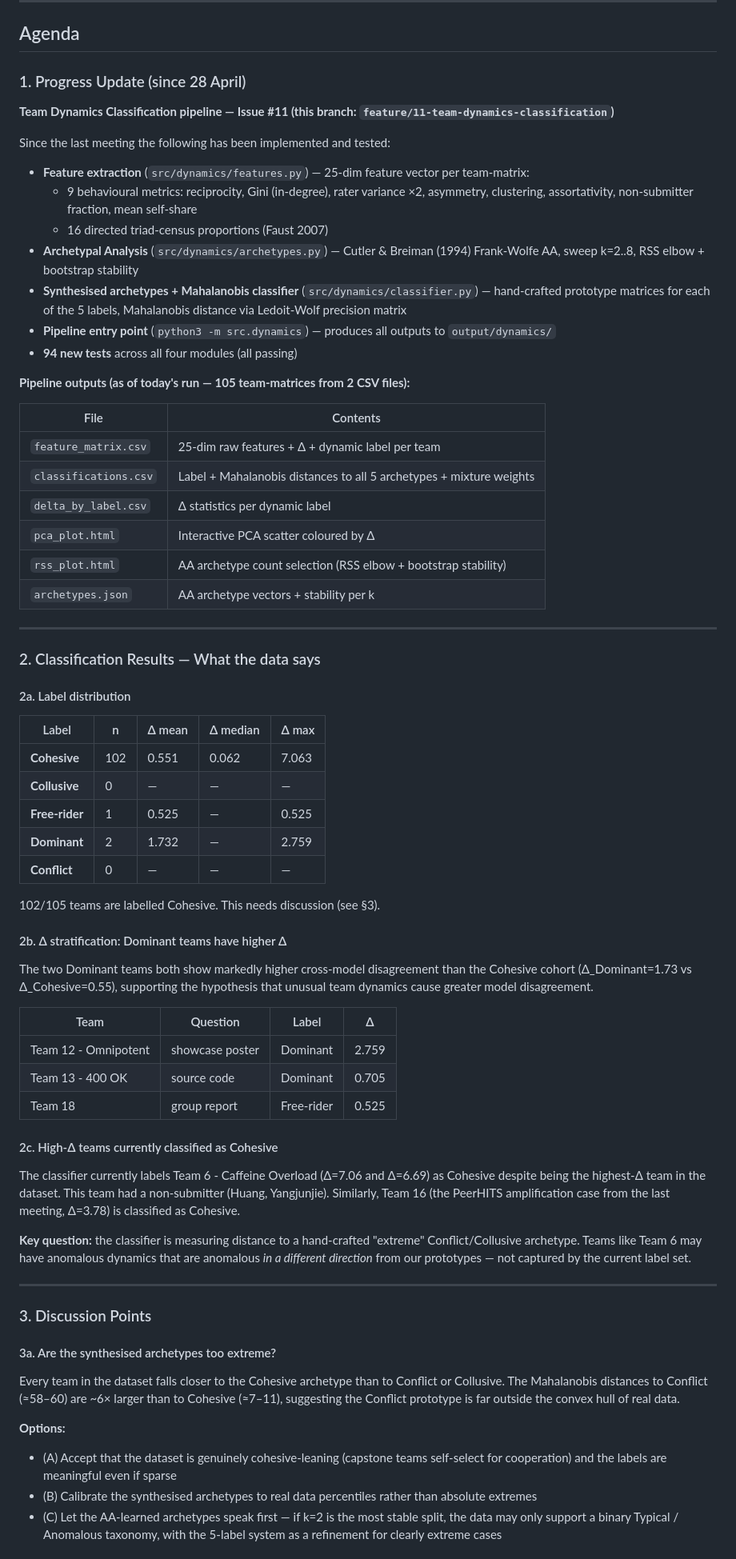
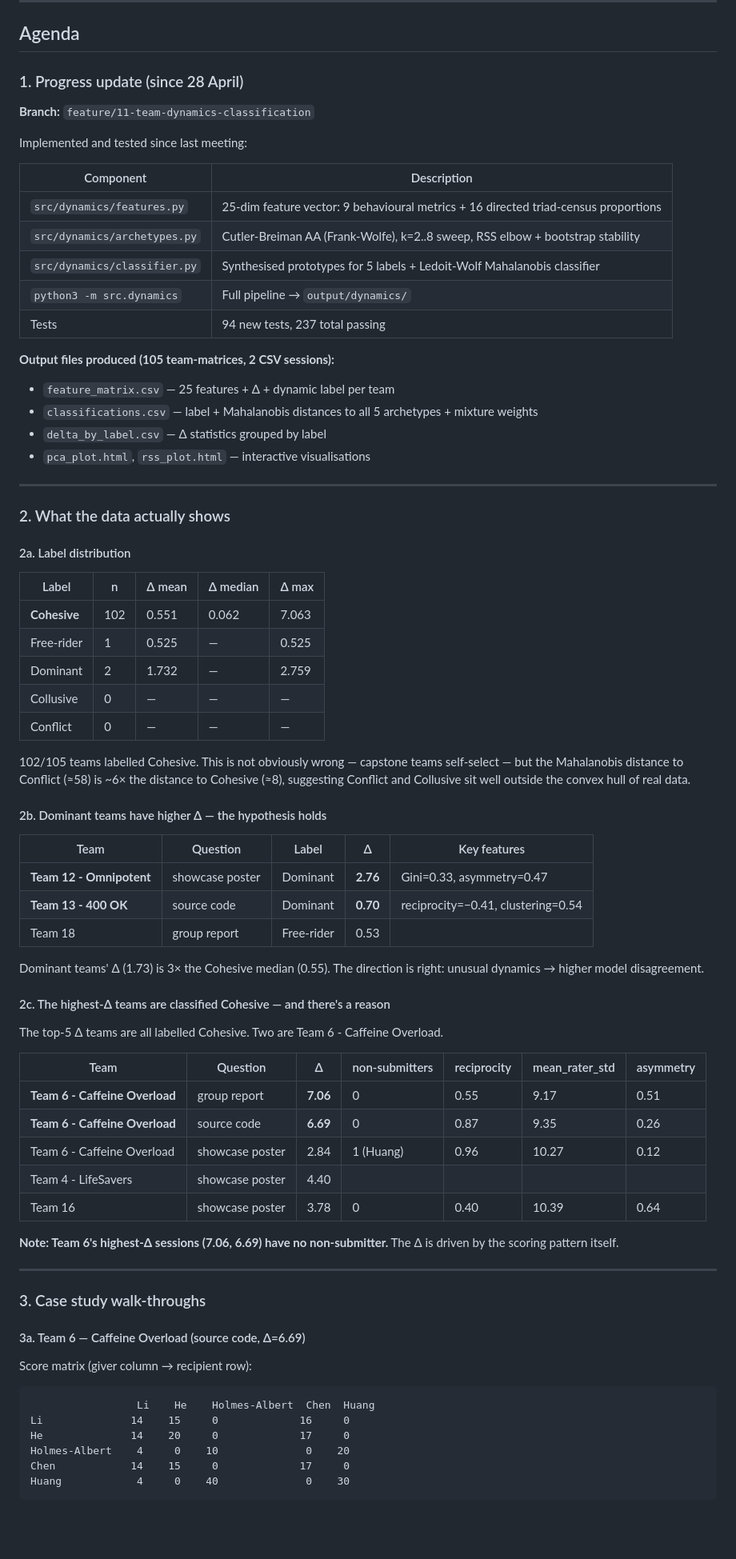
Before and after one commit to jebadenas/cs789-project, a Markdown page: docs/meetings/2026-05-08-meeting.md, the part around one of its changes. Shown at 80% size. Rendered like a GitHub page; blank space fills up the shorter version.

````diff
--- a/docs/meetings/2026-05-08-meeting.md
+++ b/docs/meetings/2026-05-08-meeting.md
@@ -8,73 +8,80 @@
 
 ## Agenda
 
-### 1. Progress Update (since 28 April)
+### 1. Progress update (since 28 April)
 
-**Team Dynamics Classification pipeline — Issue #11 (this branch: `feature/11-team-dynamics-classification`)**
+**Branch:** `feature/11-team-dynamics-classification`
 
-Since the last meeting the following has been implemented and tested:
+Implemented and tested since last meeting:
 
-- **Feature extraction** (`src/dynamics/features.py`) — 25-dim feature vector per team-matrix:
-  - 9 behavioural metrics: reciprocity, Gini (in-degree), rater variance ×2, asymmetry, clustering, assortativity, non-submitter fraction, mean self-share
-  - 16 directed triad-census proportions (Faust 2007)
-- **Archetypal Analysis** (`src/dynamics/archetypes.py`) — Cutler & Breiman (1994) Frank-Wolfe AA, sweep k=2..8, RSS elbow + bootstrap stability
-- **Synthesised archetypes + Mahalanobis classifier** (`src/dynamics/classifier.py`) — hand-crafted prototype matrices for each of the 5 labels, Mahalanobis distance via Ledoit-Wolf precision matrix
-- **Pipeline entry point** (`python3 -m src.dynamics`) — produces all outputs to `output/dynamics/`
-- **94 new tests** across all four modules (all passing)
+| Component | Description |
+|---|---|
+| `src/dynamics/features.py` | 25-dim feature vector: 9 behavioural metrics + 16 directed triad-census proportions |
+| `src/dynamics/archetypes.py` | Cutler-Breiman AA (Frank-Wolfe), k=2..8 sweep, RSS elbow + bootstrap stability |
+| `src/dynamics/classifier.py` | Synthesised prototypes for 5 labels + Ledoit-Wolf Mahalanobis classifier |
+| `python3 -m src.dynamics` | Full pipeline → `output/dynamics/` |
+| Tests | 94 new tests, 237 total passing |
 
-**Pipeline outputs (as of today's run — 105 team-matrices from 2 CSV files):**
-
-| File | Contents |
-|---|---|
-| `feature_matrix.csv` | 25-dim raw features + Δ + dynamic label per team |
-| `classifications.csv` | Label + Mahalanobis distances to all 5 archetypes + mixture weights |
-| `delta_by_label.csv` | Δ statistics per dynamic label |
-| `pca_plot.html` | Interactive PCA scatter coloured by Δ |
-| `rss_plot.html` | AA archetype count selection (RSS elbow + bootstrap stability) |
-| `archetypes.json` | AA archetype vectors + stability per k |
+**Output files produced (105 team-matrices, 2 CSV sessions):**
+- `feature_matrix.csv` — 25 features + Δ + dynamic label per team
+- `classifications.csv` — label + Mahalanobis distances to all 5 archetypes + mixture weights
+- `delta_by_label.csv` — Δ statistics grouped by label
+- `pca_plot.html`, `rss_plot.html` — interactive visualisations
 
 ---
 
-### 2. Classification Results — What the data says
+### 2. What the data actually shows
 
 #### 2a. Label distribution
 
 | Label | n | Δ mean | Δ median | Δ max |
 |---|---|---|---|---|
 | **Cohesive** | 102 | 0.551 | 0.062 | 7.063 |
-| **Collusive** | 0 | — | — | — |
-| **Free-rider** | 1 | 0.525 | — | 0.525 |
-| **Dominant** | 2 | 1.732 | — | 2.759 |
-| **Conflict** | 0 | — | — | — |
+| Free-rider | 1 | 0.525 | — | 0.525 |
+| Dominant | 2 | 1.732 | — | 2.759 |
+| Collusive | 0 | — | — | — |
+| Conflict | 0 | — | — | — |
 
-102/105 teams are labelled Cohesive. This needs discussion (see §3).
+102/105 teams labelled Cohesive. This is not obviously wrong — capstone teams self-select — but the Mahalanobis distance to Conflict (≈58) is ~6× the distance to Cohesive (≈8), suggesting Conflict and Collusive sit well outside the convex hull of real data.
 
-#### 2b. Δ stratification: Dominant teams have higher Δ
+#### 2b. Dominant teams have higher Δ — the hypothesis holds
 
-The two Dominant teams both show markedly higher cross-model disagreement than the Cohesive cohort (Δ_Dominant=1.73 vs Δ_Cohesive=0.55), supporting the hypothesis that unusual team dynamics cause greater model disagreement.
+| Team | Question | Label | Δ | Key features |
+|---|---|---|---|---|
+| **Team 12 - Omnipotent** | showcase poster | Dominant | **2.76** | Gini=0.33, asymmetry=0.47 |
+| **Team 13 - 400 OK** | source code | Dominant | **0.70** | reciprocity=−0.41, clustering=0.54 |
+| Team 18 | group report | Free-rider | 0.53 | |
 
-| Team | Question | Label | Δ |
-|---|---|---|---|
-| Team 12 - Omnipotent | showcase poster | Dominant | 2.759 |
-| Team 13 - 400 OK | source code | Dominant | 0.705 |
-| Team 18 | group report | Free-rider | 0.525 |
+Dominant teams' Δ (1.73) is 3× the Cohesive median (0.55). The direction is right: unusual dynamics → higher model disagreement.
 
-#### 2c. High-Δ teams currently classified as Cohesive
+#### 2c. The highest-Δ teams are classified Cohesive — and there's a reason
 
-The classifier currently labels Team 6 - Caffeine Overload (Δ=7.06 and Δ=6.69) as Cohesive despite being the highest-Δ team in the dataset. This team had a non-submitter (Huang, Yangjunjie). Similarly, Team 16 (the PeerHITS amplification case from the last meeting, Δ=3.78) is classified as Cohesive.
+The top-5 Δ teams are all labelled Cohesive. Two are Team 6 - Caffeine Overload.
 
-**Key question:** the classifier is measuring distance to a hand-crafted "extreme" Conflict/Collusive archetype. Teams like Team 6 may have anomalous dynamics that are anomalous _in a different direction_ from our prototypes — not captured by the current label set.
+| Team | Question | Δ | non-submitters | reciprocity | mean_rater_std | asymmetry |
+|---|---|---|---|---|---|---|
+| **Team 6 - Caffeine Overload** | group report | **7.06** | 0 | 0.55 | 9.17 | 0.51 |
+| **Team 6 - Caffeine Overload** | source code | **6.69** | 0 | 0.87 | 9.35 | 0.26 |
+| Team 6 - Caffeine Overload | showcase poster | 2.84 | 1 (Huang) | 0.96 | 10.27 | 0.12 |
+| Team 4 - LifeSavers | showcase poster | 4.40 | | | | |
+| Team 16 | showcase poster | 3.78 | 0 | 0.40 | 10.39 | 0.64 |
+
+**Note: Team 6's highest-Δ sessions (7.06, 6.69) have no non-submitter.** The Δ is driven by the scoring pattern itself.
 
 ---
 
-### 3. Discussion Points
+### 3. Case study walk-throughs
 
-#### 3a. Are the synthesised archetypes too extreme?
+#### 3a. Team 6 — Caffeine Overload (source code, Δ=6.69)
 
-Every team in the dataset falls closer to the Cohesive archetype than to Conflict or Collusive. The Mahalanobis distances to Conflict (≈58–60) are ~6× larger than to Cohesive (≈7–11), suggesting the Conflict prototype is far outside the convex hull of real data.
+Score matrix (giver column → recipient row):
 
-**Options:**
-- (A) Accept that the dataset is genuinely cohesive-leaning (capstone teams self-select for cooperation) and the labels are meaningful even if sparse
-- (B) Calibrate the synthesised archetypes to real data percentiles rather than absolute extremes
-- (C) Let the AA-learned archetypes speak first — if k=2 is the most stable split, the data may only support a binary Typical / Anomalous taxonomy, with the 5-label system as a refinement for clearly extreme cases
+```
+                 Li    He    Holmes-Albert  Chen  Huang
+Li              14    15     0             16     0
+He              14    20     0             17     0
+Holmes-Albert    4     0    10              0    20
+Chen            14    15     0             17     0
+Huang            4     0    40              0    30
+```
 
````
Also changed, not shown: other parts of docs/meetings/2026-05-08-meeting.md (+85 -19 lines).
